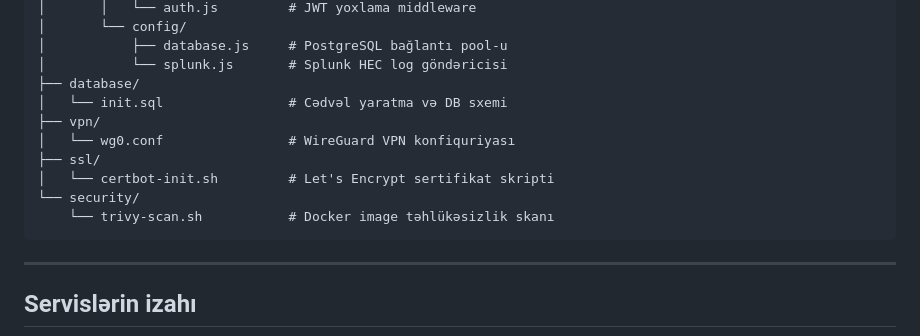
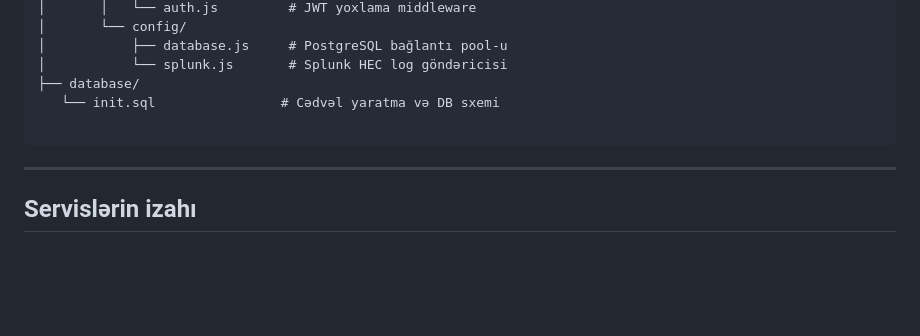
Before and after one commit to Ayan-blue-team/millisec.live, a Markdown page: README.md, the part around the change. GitHub-like rendering; blank space fills up the shorter version.

````diff
--- a/README.md
+++ b/README.md
@@ -73,13 +73,8 @@ millisec-v2/
 │           ├── database.js     # PostgreSQL bağlantı pool-u
 │           └── splunk.js       # Splunk HEC log göndəricisi
 ├── database/
-│   └── init.sql                # Cədvəl yaratma və DB sxemi
-├── vpn/
-│   └── wg0.conf                # WireGuard VPN konfiquriyası
-├── ssl/
-│   └── certbot-init.sh         # Let's Encrypt sertifikat skripti
-└── security/
-    └── trivy-scan.sh           # Docker image təhlükəsizlik skanı
+   └── init.sql                # Cədvəl yaratma və DB sxemi
+
 ```
 
 ---
````
